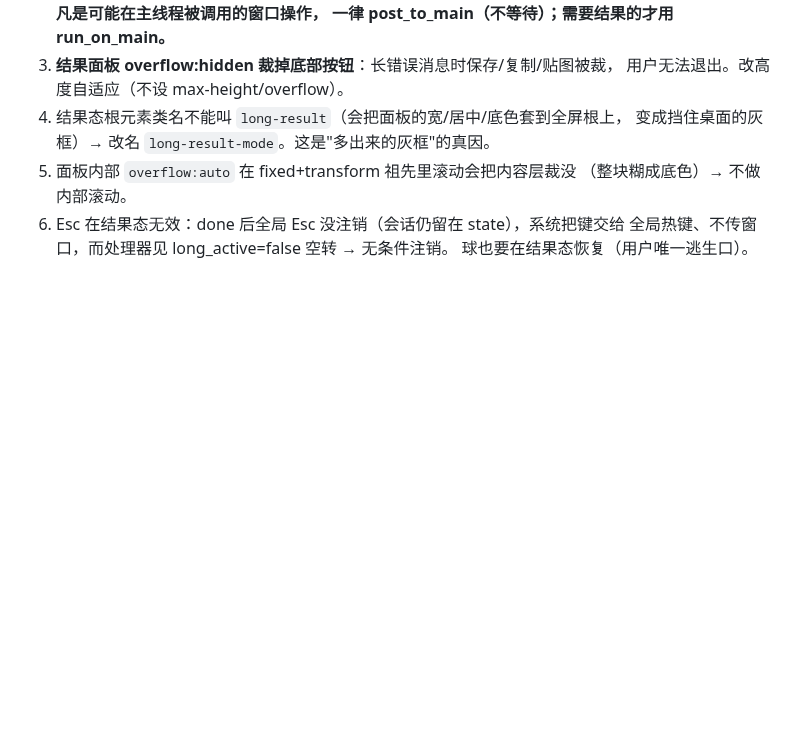
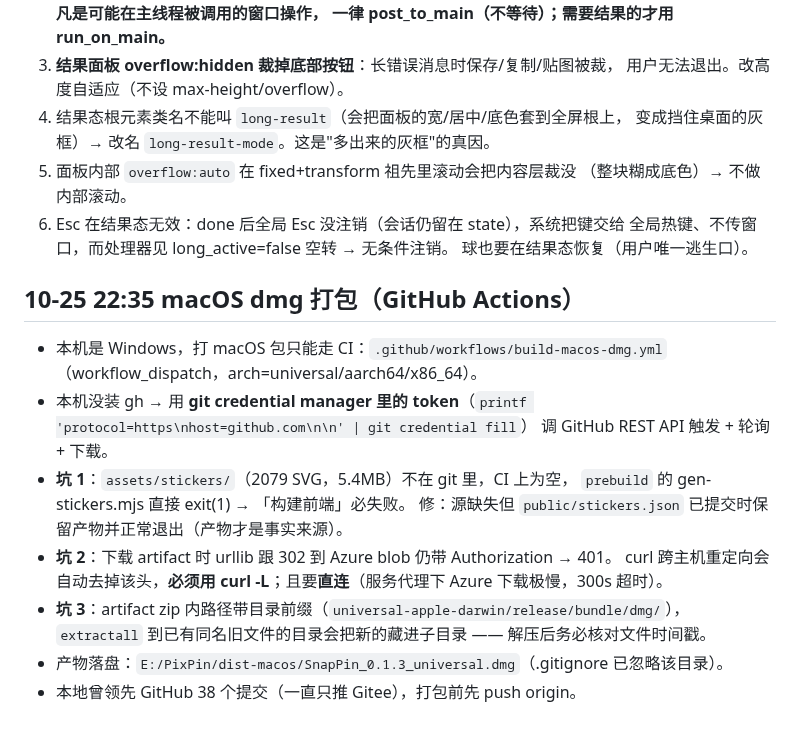
Before and after one commit to dskcvip/SnapPin, a Markdown page: .workbuddy/memory/2026-10-24.md, the part around the change. GitHub-like rendering; blank space fills up the shorter version.

Commit message:
mem: macOS dmg CI 打包流程与三个坑

```diff
--- a/.workbuddy/memory/2026-10-24.md
+++ b/.workbuddy/memory/2026-10-24.md
@@ -289,3 +289,18 @@ open_pin_manager 一起带走了 —— **切片删除前后必须核对区间
 6. Esc 在结果态无效：done 后全局 Esc 没注销（会话仍留在 state），系统把键交给
    全局热键、不传窗口，而处理器见 long_active=false 空转 → 无条件注销。
    球也要在结果态恢复（用户唯一逃生口）。
+
+## 10-25 22:35 macOS dmg 打包（GitHub Actions）
+- 本机是 Windows，打 macOS 包只能走 CI：`.github/workflows/build-macos-dmg.yml`
+  （workflow_dispatch，arch=universal/aarch64/x86_64）。
+- 本机没装 gh → 用 **git credential manager 里的 token**（`printf 'protocol=https\nhost=github.com\n\n' | git credential fill`）
+  调 GitHub REST API 触发 + 轮询 + 下载。
+- **坑 1**：`assets/stickers/`（2079 SVG，5.4MB）不在 git 里，CI 上为空，
+  `prebuild` 的 gen-stickers.mjs 直接 exit(1) → 「构建前端」必失败。
+  修：源缺失但 `public/stickers.json` 已提交时保留产物并正常退出（产物才是事实来源）。
+- **坑 2**：下载 artifact 时 urllib 跟 302 到 Azure blob 仍带 Authorization → 401。
+  curl 跨主机重定向会自动去掉该头，**必须用 curl -L**；且要**直连**（服务代理下 Azure 下载极慢，300s 超时）。
+- **坑 3**：artifact zip 内路径带目录前缀（`universal-apple-darwin/release/bundle/dmg/`），
+  `extractall` 到已有同名旧文件的目录会把新的藏进子目录 —— 解压后务必核对文件时间戳。
+- 产物落盘：`E:/PixPin/dist-macos/SnapPin_0.1.3_universal.dmg`（.gitignore 已忽略该目录）。
+- 本地曾领先 GitHub 38 个提交（一直只推 Gitee），打包前先 push origin。
```
